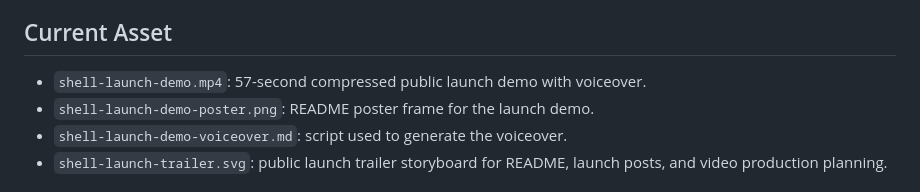
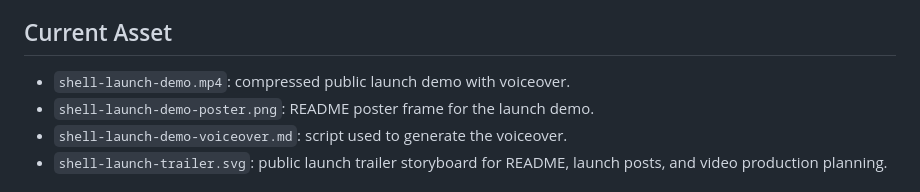
Before and after one commit to mdshoebkhanking/shell-ai-os-controller, a Markdown page: videos/README.md, the part around the change. GitHub-like rendering.

Commit message:
Upgrade launch demo trailer

```diff
--- a/videos/README.md
+++ b/videos/README.md
@@ -7,7 +7,7 @@ Prefer YouTube, GitHub Releases, or Git LFS for large videos.
 
 ## Current Asset
 
-- `shell-launch-demo.mp4`: 57-second compressed public launch demo with
+- `shell-launch-demo.mp4`: compressed public launch demo with
   voiceover.
 - `shell-launch-demo-poster.png`: README poster frame for the launch demo.
 - `shell-launch-demo-voiceover.md`: script used to generate the voiceover.
```
Also changed, not shown: README.md (+2 -2 lines), videos/shell-launch-demo-voiceover.md (+14 -11 lines), videos/shell-launch-demo-poster.png, 3 other files.
